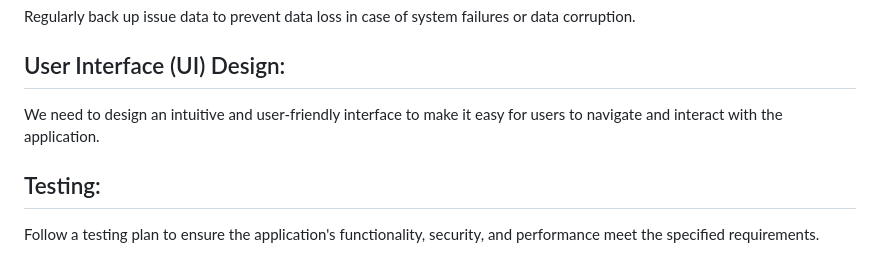
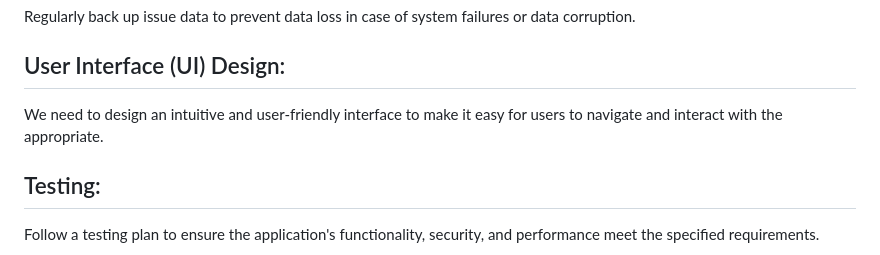
Before and after one commit to ColinAdo/open-source-bug-tracker-group-F, a Markdown page: README.md, the part around the change. Drawn GitHub-style.

```diff
--- a/README.md
+++ b/README.md
@@ -28,7 +28,7 @@ We need to ensure the application is responsive and can handle a significant num
 Regularly back up issue data to prevent data loss in case of system failures or data corruption.
 
 ##  User Interface (UI) Design:
-We need to design an intuitive and user-friendly interface to make it easy for users to navigate and interact with the application.
+We need to design an intuitive and user-friendly interface to make it easy for users to navigate and interact with the appropriate.
 
 ## Testing:
 Follow a testing plan to ensure the application's functionality, security, and performance meet the specified requirements.
```
